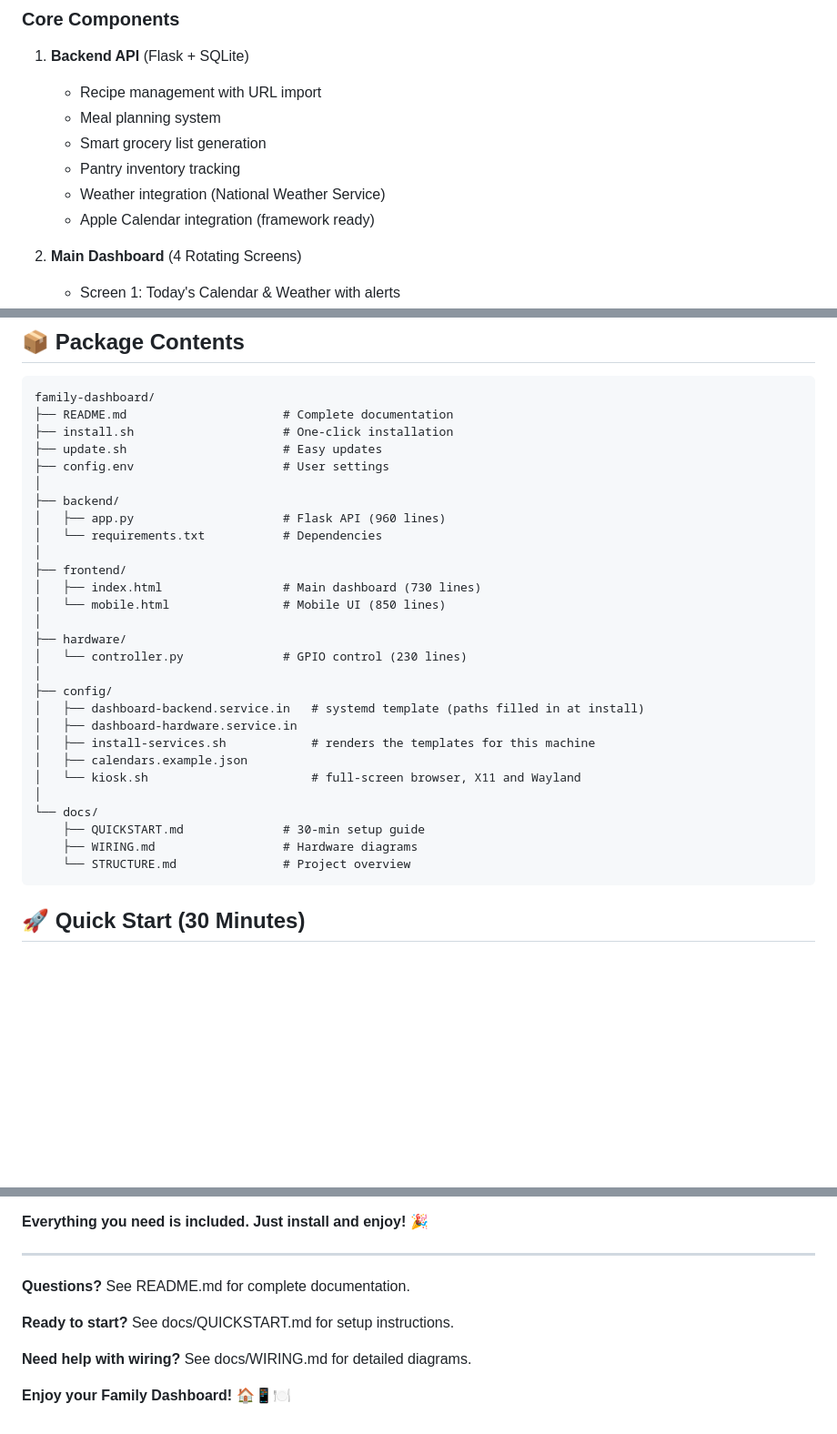
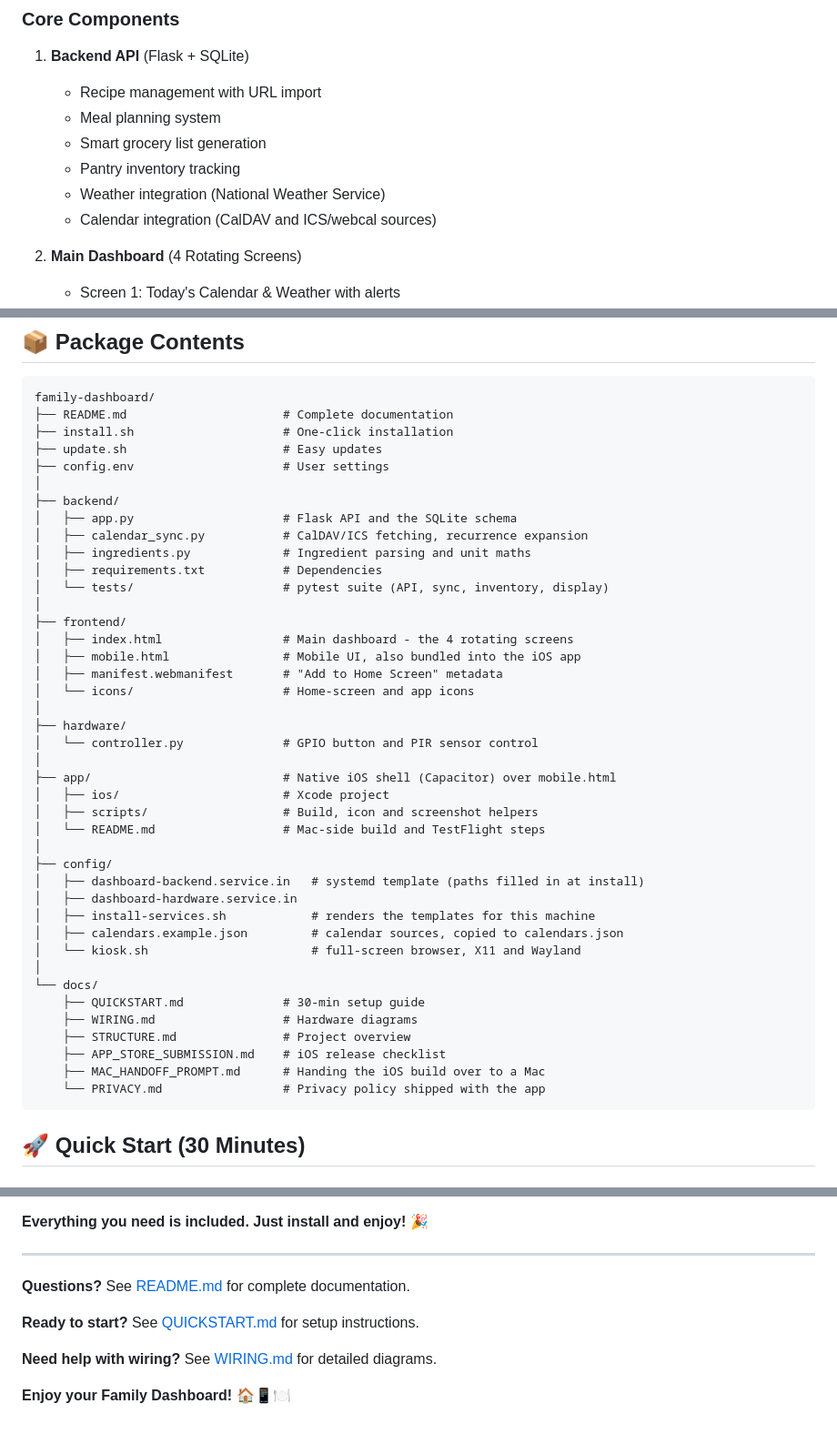
Before and after one commit to CyberSlimer/FamilyDash, a Markdown page: docs/GETTING_STARTED.md, 3 parts joined by grey strips. Shown at 91% size. Drawn GitHub-style; blank space fills up the shorter version.

````diff
--- a/docs/GETTING_STARTED.md
+++ b/docs/GETTING_STARTED.md
@@ -14,7 +14,7 @@ This complete package contains everything you need to set up a fully-functional
    - Smart grocery list generation
    - Pantry inventory tracking
    - Weather integration (National Weather Service)
-   - Apple Calendar integration (framework ready)
+   - Calendar integration (CalDAV and ICS/webcal sources)
 
 2. **Main Dashboard** (4 Rotating Screens)
    - Screen 1: Today's Calendar & Weather with alerts
@@ -50,27 +50,40 @@ family-dashboard/
 ├── config.env                     # User settings
 │
 ├── backend/
-│   ├── app.py                     # Flask API (960 lines)
-│   └── requirements.txt           # Dependencies
+│   ├── app.py                     # Flask API and the SQLite schema
+│   ├── calendar_sync.py           # CalDAV/ICS fetching, recurrence expansion
+│   ├── ingredients.py             # Ingredient parsing and unit maths
+│   ├── requirements.txt           # Dependencies
+│   └── tests/                     # pytest suite (API, sync, inventory, display)
 │
 ├── frontend/
-│   ├── index.html                 # Main dashboard (730 lines)
-│   └── mobile.html                # Mobile UI (850 lines)
+│   ├── index.html                 # Main dashboard - the 4 rotating screens
+│   ├── mobile.html                # Mobile UI, also bundled into the iOS app
+│   ├── manifest.webmanifest       # "Add to Home Screen" metadata
+│   └── icons/                     # Home-screen and app icons
 │
 ├── hardware/
-│   └── controller.py              # GPIO control (230 lines)
+│   └── controller.py              # GPIO button and PIR sensor control
+│
+├── app/                           # Native iOS shell (Capacitor) over mobile.html
+│   ├── ios/                       # Xcode project
+│   ├── scripts/                   # Build, icon and screenshot helpers
+│   └── README.md                  # Mac-side build and TestFlight steps
 │
 ├── config/
 │   ├── dashboard-backend.service.in   # systemd template (paths filled in at install)
 │   ├── dashboard-hardware.service.in
 │   ├── install-services.sh            # renders the templates for this machine
-│   ├── calendars.example.json
+│   ├── calendars.example.json         # calendar sources, copied to calendars.json
 │   └── kiosk.sh                       # full-screen browser, X11 and Wayland
 │
 └── docs/
     ├── QUICKSTART.md              # 30-min setup guide
     ├── WIRING.md                  # Hardware diagrams
-    └── STRUCTURE.md               # Project overview
+    ├── STRUCTURE.md               # Project overview
+    ├── APP_STORE_SUBMISSION.md    # iOS release checklist
+    ├── MAC_HANDOFF_PROMPT.md      # Handing the iOS build over to a Mac
+    └── PRIVACY.md                 # Privacy policy shipped with the app
 ```
 
 ## 🚀 Quick Start (30 Minutes)
@@ -387,10 +413,10 @@ This is a **complete, production-ready system** - not a prototype or demo. It in
 
 ---
 
-**Questions?** See README.md for complete documentation.
+**Questions?** See [README.md](../README.md) for complete documentation.
 
-**Ready to start?** See docs/QUICKSTART.md for setup instructions.
+**Ready to start?** See [QUICKSTART.md](QUICKSTART.md) for setup instructions.
 
-**Need help with wiring?** See docs/WIRING.md for detailed diagrams.
+**Need help with wiring?** See [WIRING.md](WIRING.md) for detailed diagrams.
 
 **Enjoy your Family Dashboard! 🏠📱🍽️**
````
Also changed, not shown: other parts of docs/GETTING_STARTED.md (+22 -9 lines).
